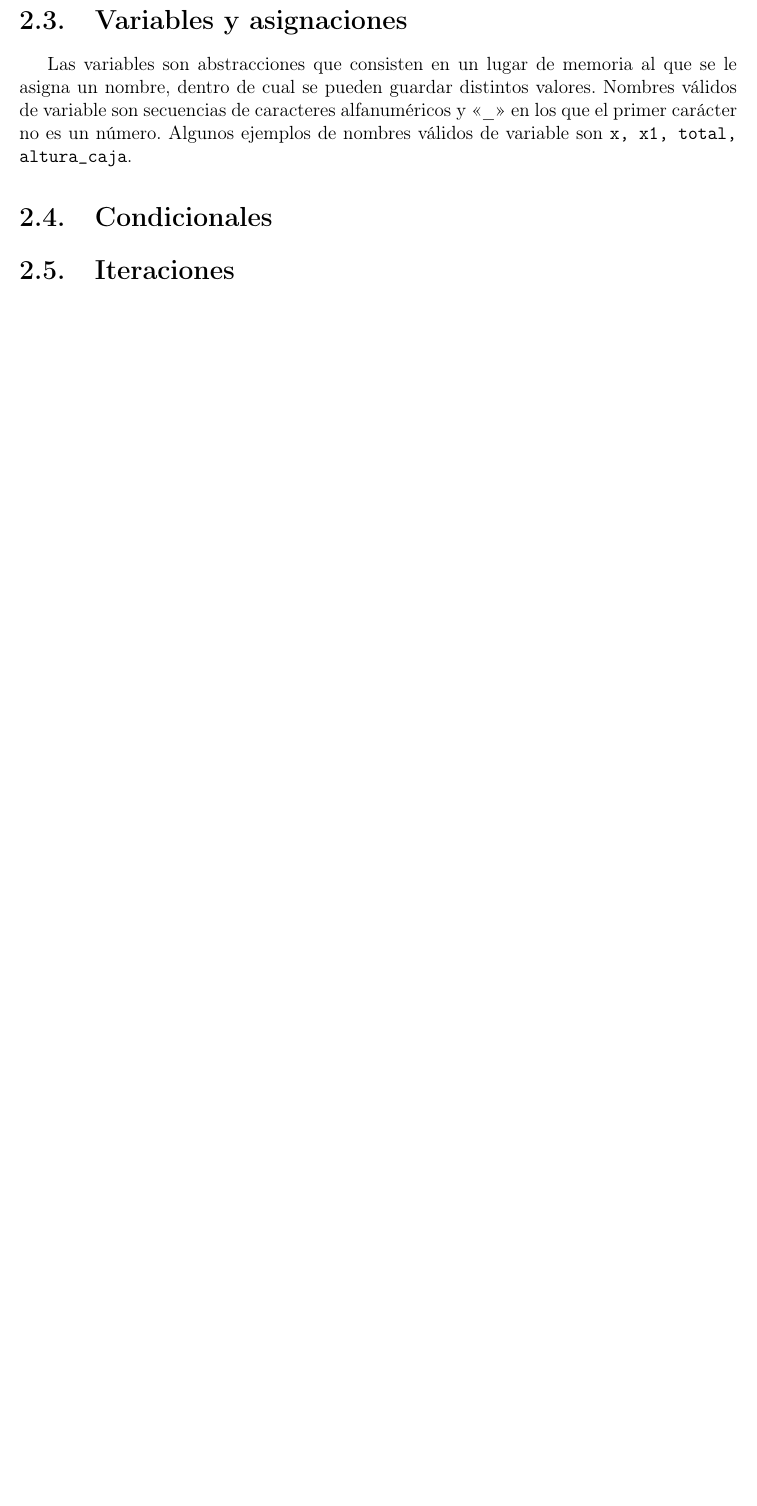
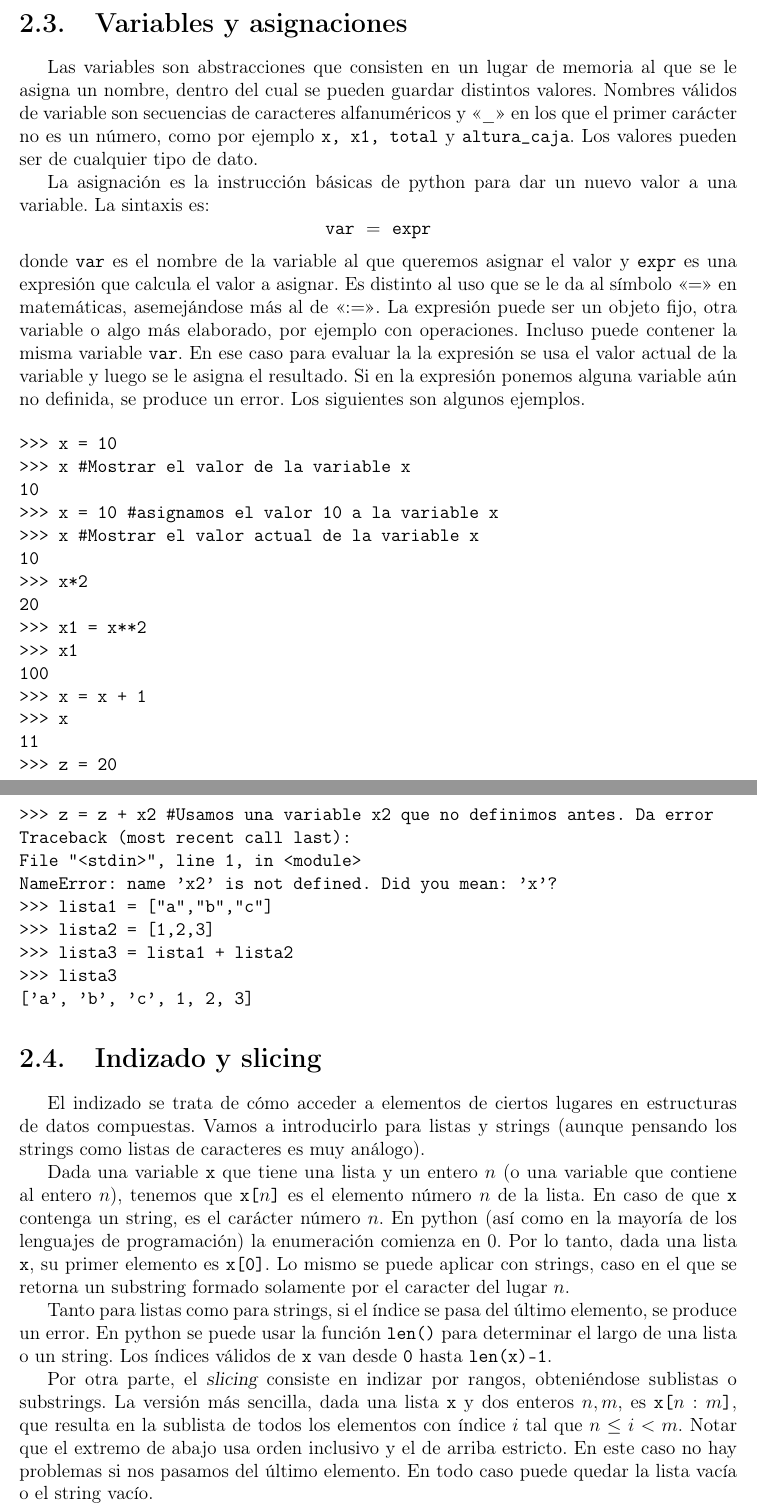
Before and after one commit to fcarballal/fundamentos-2025, a LaTeX document (notasComp.tex): part of page 14 of 14 before the commit and two parts of pages 14 and 15 of 16 after it, the two joined at a grey line, cut so that both start at the same text, the shorter picture padded with empty space. Compiled offline with pdfLaTeX.

Commit message:
Add files via upload

```diff
--- a/notasComp.tex
+++ b/notasComp.tex
@@ -25,10 +25,10 @@
 \usepackage{ebproof}
 \usepackage{soul}
 \usepackage{hyperref}
-\usepackage{ebproof}
 \usepackage{stmaryrd}
 \usepackage{fullpage}
 \usepackage{xcolor}
+\usepackage{listings}
 
 \newcommand{\Ra}{\Rightarrow}
 \newcommand{\ra}{\rightarrow}
@@ -283,5 +283,44 @@ Las listas conforman un tipo de datos compuesto. Cada lista es, como su nombre s
 
 \section{Variables y asignaciones}
 
-Las variables son abstracciones que consisten en un lugar de memoria al que se le asigna un nombre, dentro de cual se pueden guardar distintos valores. Nombres válidos de variable son secuencias de caracteres alfanuméricos y <<\_>> en los que el primer carácter no es un número. Algunos ejemplos de nombres válidos de variable son {\tt x, x1, total, altura\_caja}.
+Las variables son abstracciones que consisten en un lugar de memoria al que se le asigna un nombre, dentro del cual se pueden guardar distintos valores. Nombres válidos de variable son secuencias de caracteres alfanuméricos y <<\_>> en los que el primer carácter no es un número, como por ejemplo {\tt x, x1, total} y {\tt altura\_caja}. Los valores pueden ser de cualquier tipo de dato.
 
+La asignación es la instrucción básicas de python para dar un nuevo valor a una variable. La sintaxis es:
+$$\mathtt{var}~=~\mathtt{expr}$$
+donde $\mathtt{var}$ es el nombre de la variable al que queremos asignar el valor y $\mathtt{expr}$ es una expresión que calcula el valor a asignar.  Es distinto al uso que se le da al símbolo <<$=$>> en matemáticas, asemejándose más al de <<$:=$>>. La expresión puede ser un objeto fijo, otra variable o algo más elaborado, por ejemplo con operaciones. Incluso puede contener la misma variable {\tt var}. En ese caso para evaluar la la expresión se usa el valor actual de la variable y luego se le asigna el resultado. Si en la expresión ponemos alguna variable aún no definida, se produce un error. Los siguientes son algunos ejemplos.
+
+\begin{verbatim}
+>>> x = 10
+>>> x #Mostrar el valor de la variable x
+10
+>>> x = 10 #asignamos el valor 10 a la variable x
+>>> x #Mostrar el valor actual de la variable x
+10
+>>> x*2
+20
+>>> x1 = x**2
+>>> x1
+100
+>>> x = x + 1
+>>> x
+11
+>>> z = 20
+>>> z = z + x2 #Usamos una variable x2 que no definimos antes. Da error
+Traceback (most recent call last):
+File "<stdin>", line 1, in <module>
+NameError: name 'x2' is not defined. Did you mean: 'x'?
+>>> lista1 = ["a","b","c"]
+>>> lista2 = [1,2,3]
+>>> lista3 = lista1 + lista2
+>>> lista3
+['a', 'b', 'c', 1, 2, 3]
+\end{verbatim}
+\section{Indizado y slicing}
+
+El indizado se trata de cómo acceder a elementos de ciertos lugares en estructuras de datos compuestas. Vamos a introducirlo para listas y strings (aunque pensando los strings como listas de caracteres es muy análogo).
+
+Dada una variable {\tt x} que tiene una lista y un entero $n$ (o una variable que contiene al entero $n$), tenemos que {\tt x[$n$]} es el elemento número $n$ de la lista. En caso de que {\tt x} contenga un string, es el carácter número~$n$. En python (así como en la mayoría de los lenguajes de programación) la enumeración comienza en 0. Por lo tanto, dada una lista {\tt x}, su primer elemento es {\tt x[0]}. Lo mismo se puede aplicar con strings, caso en el que se retorna un substring formado solamente por el caracter del lugar $n$.
+
+Tanto para listas como para strings, si el índice se pasa del último elemento, se produce un error. En python se puede usar la función {\tt len()} para determinar el largo de una lista o un string. Los índices válidos de {\tt x} van desde {\tt 0} hasta {\tt len(x)-1}.
+
+Por otra parte, el {\sl slicing} consiste en indizar por rangos, obteniéndose sublistas o substrings. La versión más sencilla, dada una lista {\tt x} y dos enteros $n,m$, es {\tt x[$n:m$]}, que resulta en la sublista de todos los elementos con índice $i$ tal que $n\leq i < m$. Notar que el extremo de abajo usa orden inclusivo y el de arriba estricto. En este caso no hay problemas si nos pasamos del último elemento. En todo caso puede quedar la lista vacía o el string vacío.
@@ -288,3 +332,38 @@ Las variables son abstracciones que consisten en un lugar de memoria al que se l
+>>> x = [1,2,3,4,5]
+>>> s = "Hola 1."
+>>> x[0]
+1
+>>> s[1]
+'o'
+>>> s[4] #Va a retornar un espacio
+' '
+>>> len(s)
+7
+>>> s[6]
+'.'
+>>> s[7]
+Traceback (most recent call last):
+File "<stdin>", line 1, in <module>
+IndexError: string index out of range
+>>> x[5]
+Traceback (most recent call last):
+File "<stdin>", line 1, in <module>
+IndexError: list index out of range
+>>> x[0:2]
+[1, 2]
+>>> x[2:5]
+[3, 4, 5]
+>>> x[2:10]
+[3, 4, 5]
+>>> x[6:10]
+[]
+>>> x[1]=40
+>>> x
+[1, 40, 3, 4, 5]
+\end{verbatim}
+
+
+\section{Instrucciones}
 
 \section{Condicionales}
 
```
Also changed, not shown: notasComp.tex (6 more changed lines).
